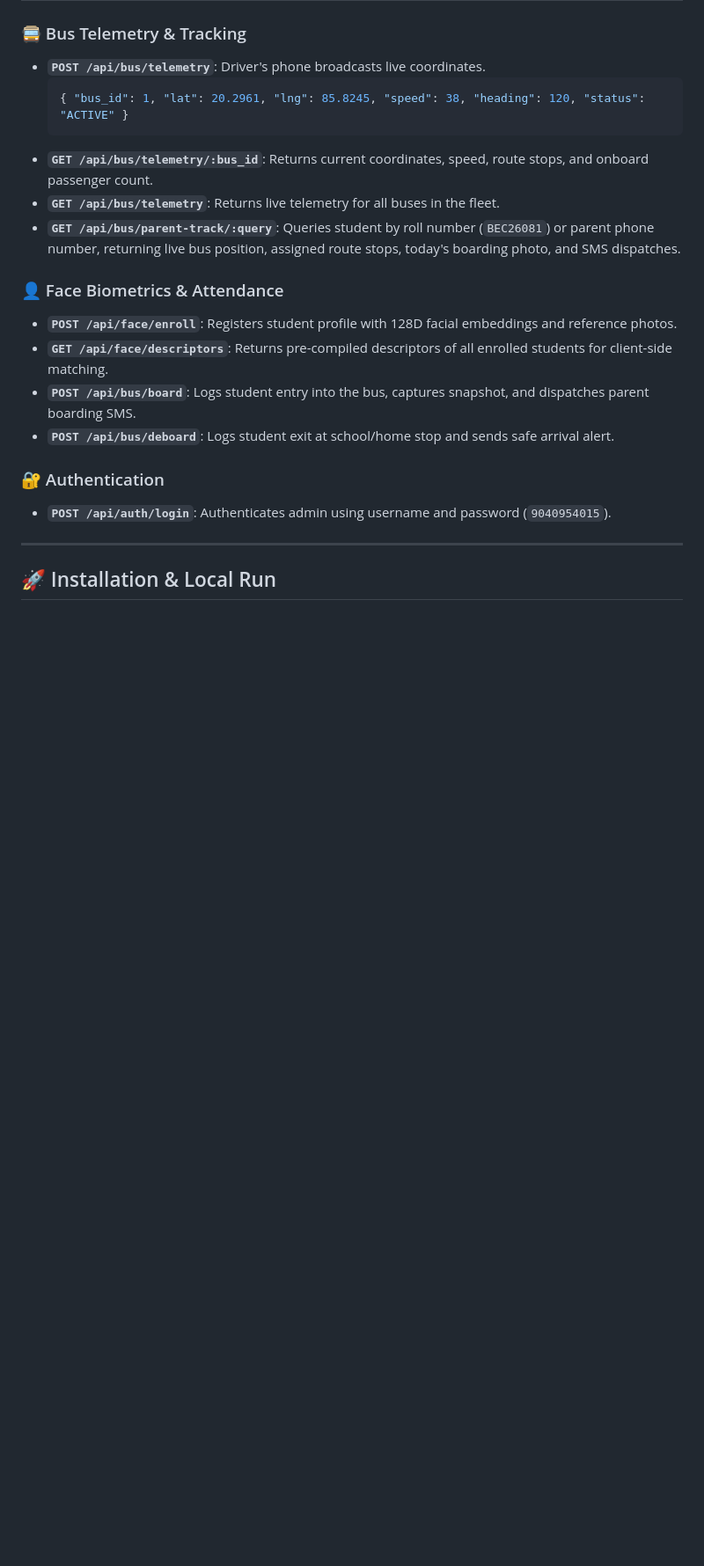
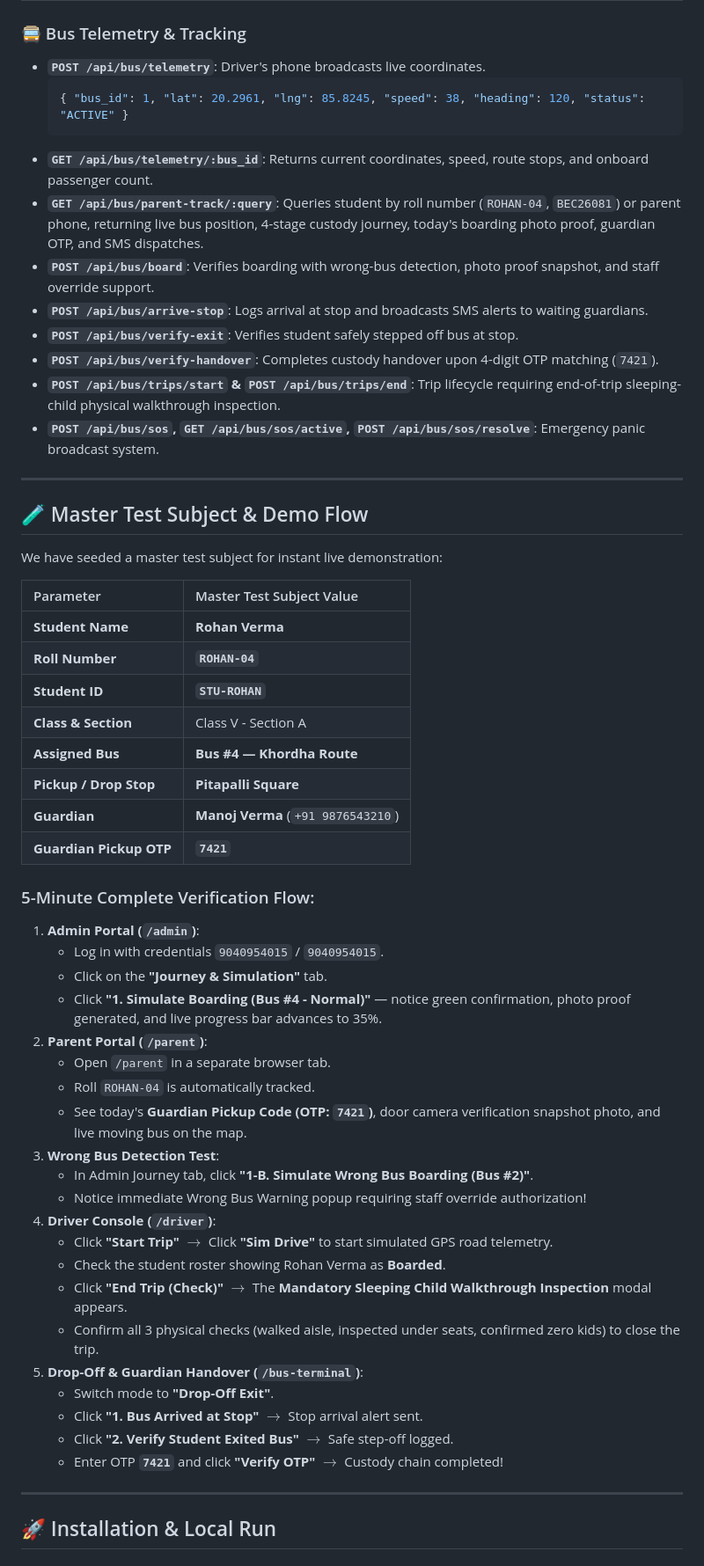
Before and after one commit to rahul-jamana/bus, a Markdown page: README.md, the part around one of its changes. Shown at 88% size. Drawn GitHub-style; blank space fills up the shorter version.

Commit message:
docs: add verified custody demo guide and master test subject specifications to README

````diff
--- a/README.md
+++ b/README.md
@@ -105,17 +105,53 @@ flowchart TD
   { "bus_id": 1, "lat": 20.2961, "lng": 85.8245, "speed": 38, "heading": 120, "status": "ACTIVE" }
   ```
 - **`GET /api/bus/telemetry/:bus_id`**: Returns current coordinates, speed, route stops, and onboard passenger count.
-- **`GET /api/bus/telemetry`**: Returns live telemetry for all buses in the fleet.
-- **`GET /api/bus/parent-track/:query`**: Queries student by roll number (`BEC26081`) or parent phone number, returning live bus position, assigned route stops, today's boarding photo, and SMS dispatches.
+- **`GET /api/bus/parent-track/:query`**: Queries student by roll number (`ROHAN-04`, `BEC26081`) or parent phone, returning live bus position, 4-stage custody journey, today's boarding photo proof, guardian OTP, and SMS dispatches.
+- **`POST /api/bus/board`**: Verifies boarding with wrong-bus detection, photo proof snapshot, and staff override support.
+- **`POST /api/bus/arrive-stop`**: Logs arrival at stop and broadcasts SMS alerts to waiting guardians.
+- **`POST /api/bus/verify-exit`**: Verifies student safely stepped off bus at stop.
+- **`POST /api/bus/verify-handover`**: Completes custody handover upon 4-digit OTP matching (`7421`).
+- **`POST /api/bus/trips/start` & `POST /api/bus/trips/end`**: Trip lifecycle requiring end-of-trip sleeping-child physical walkthrough inspection.
+- **`POST /api/bus/sos`, `GET /api/bus/sos/active`, `POST /api/bus/sos/resolve`**: Emergency panic broadcast system.
 
-### 👤 Face Biometrics & Attendance
-- **`POST /api/face/enroll`**: Registers student profile with 128D facial embeddings and reference photos.
-- **`GET /api/face/descriptors`**: Returns pre-compiled descriptors of all enrolled students for client-side matching.
-- **`POST /api/bus/board`**: Logs student entry into the bus, captures snapshot, and dispatches parent boarding SMS.
-- **`POST /api/bus/deboard`**: Logs student exit at school/home stop and sends safe arrival alert.
+---
 
-### 🔐 Authentication
-- **`POST /api/auth/login`**: Authenticates admin using username and password (`9040954015`).
+## 🧪 Master Test Subject & Demo Flow
+
+We have seeded a master test subject for instant live demonstration:
+
+| Parameter | Master Test Subject Value |
+| :--- | :--- |
+| **Student Name** | **Rohan Verma** |
+| **Roll Number** | **`ROHAN-04`** |
+| **Student ID** | **`STU-ROHAN`** |
+| **Class & Section** | Class V - Section A |
+| **Assigned Bus** | **Bus #4 — Khordha Route** |
+| **Pickup / Drop Stop** | **Pitapalli Square** |
+| **Guardian** | **Manoj Verma** (`+91 9876543210`) |
+| **Guardian Pickup OTP** | **`7421`** |
+
+### 5-Minute Complete Verification Flow:
+1. **Admin Portal (`/admin`)**:
+   - Log in with credentials `9040954015` / `9040954015`.
+   - Click on the **"Journey & Simulation"** tab.
+   - Click **"1. Simulate Boarding (Bus #4 - Normal)"** — notice green confirmation, photo proof generated, and live progress bar advances to 35%.
+2. **Parent Portal (`/parent`)**:
+   - Open `/parent` in a separate browser tab.
+   - Roll `ROHAN-04` is automatically tracked.
+   - See today's **Guardian Pickup Code (OTP: `7421`)**, door camera verification snapshot photo, and live moving bus on the map.
+3. **Wrong Bus Detection Test**:
+   - In Admin Journey tab, click **"1-B. Simulate Wrong Bus Boarding (Bus #2)"**.
+   - Notice immediate Wrong Bus Warning popup requiring staff override authorization!
+4. **Driver Console (`/driver`)**:
+   - Click **"Start Trip"** $\rightarrow$ Click **"Sim Drive"** to start simulated GPS road telemetry.
+   - Check the student roster showing Rohan Verma as **Boarded**.
+   - Click **"End Trip (Check)"** $\rightarrow$ The **Mandatory Sleeping Child Walkthrough Inspection** modal appears.
+   - Confirm all 3 physical checks (walked aisle, inspected under seats, confirmed zero kids) to close the trip.
+5. **Drop-Off & Guardian Handover (`/bus-terminal`)**:
+   - Switch mode to **"Drop-Off Exit"**.
+   - Click **"1. Bus Arrived at Stop"** $\rightarrow$ Stop arrival alert sent.
+   - Click **"2. Verify Student Exited Bus"** $\rightarrow$ Safe step-off logged.
+   - Enter OTP **`7421`** and click **"Verify OTP"** $\rightarrow$ Custody chain completed!
 
 ---
 
````
Also changed, not shown: other parts of README.md (+14 -14 lines).
